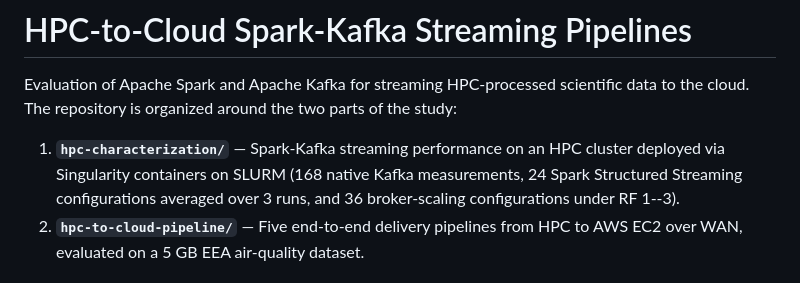
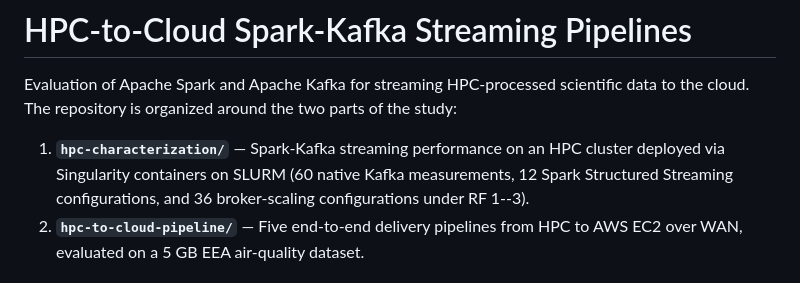
Before and after one commit to marslana/hpc-to-cloud-spark-kafka, a Markdown page: README.md, the part around the change. Drawn GitHub-style.

```diff
--- a/README.md
+++ b/README.md
@@ -2,7 +2,7 @@
 
 Evaluation of Apache Spark and Apache Kafka for streaming HPC-processed scientific data to the cloud. The repository is organized around the two parts of the study:
 
-1. **`hpc-characterization/`** — Spark-Kafka streaming performance on an HPC cluster deployed via Singularity containers on SLURM (168 native Kafka measurements, 24 Spark Structured Streaming configurations averaged over 3 runs, and 36 broker-scaling configurations under RF 1--3).
+1. **`hpc-characterization/`** — Spark-Kafka streaming performance on an HPC cluster deployed via Singularity containers on SLURM (60 native Kafka measurements, 12 Spark Structured Streaming configurations, and 36 broker-scaling configurations under RF 1--3).
 2. **`hpc-to-cloud-pipeline/`** — Five end-to-end delivery pipelines from HPC to AWS EC2 over WAN, evaluated on a 5 GB EEA air-quality dataset.
 
 ## Pipeline Approaches
```
